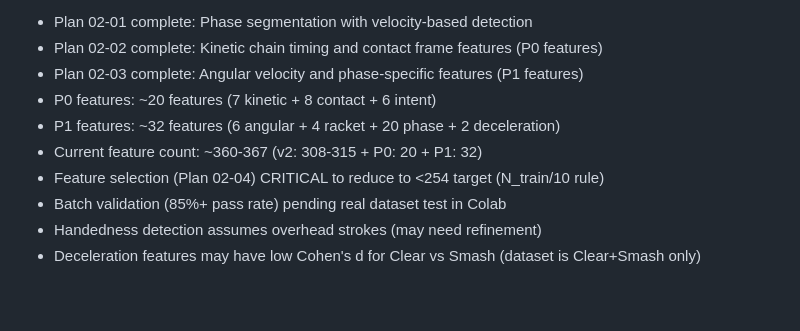
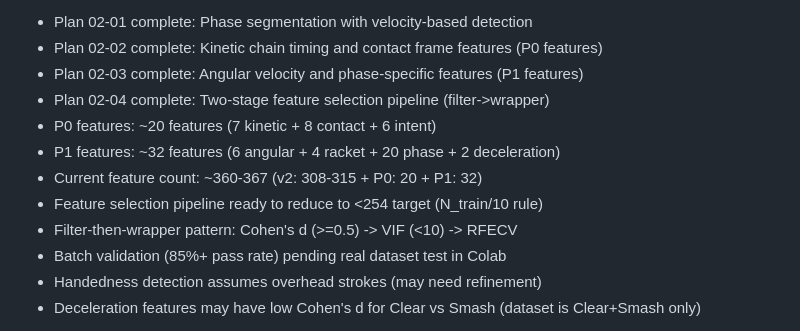
Before and after one commit to paulgk/iti123_v2, a Markdown page: .planning/STATE.md, the part around one of its changes. GitHub-like rendering; blank space fills up the shorter version.

```diff
--- a/.planning/STATE.md
+++ b/.planning/STATE.md
@@ -100,10 +107,12 @@ None yet.
 - Plan 02-01 complete: Phase segmentation with velocity-based detection
 - Plan 02-02 complete: Kinetic chain timing and contact frame features (P0 features)
 - Plan 02-03 complete: Angular velocity and phase-specific features (P1 features)
+- Plan 02-04 complete: Two-stage feature selection pipeline (filter->wrapper)
 - P0 features: ~20 features (7 kinetic + 8 contact + 6 intent)
 - P1 features: ~32 features (6 angular + 4 racket + 20 phase + 2 deceleration)
 - Current feature count: ~360-367 (v2: 308-315 + P0: 20 + P1: 32)
-- Feature selection (Plan 02-04) CRITICAL to reduce to <254 target (N_train/10 rule)
+- Feature selection pipeline ready to reduce to <254 target (N_train/10 rule)
+- Filter-then-wrapper pattern: Cohen's d (>=0.5) -> VIF (<10) -> RFECV
 - Batch validation (85%+ pass rate) pending real dataset test in Colab
 - Handedness detection assumes overhead strokes (may need refinement)
 - Deceleration features may have low Cohen's d for Clear vs Smash (dataset is Clear+Smash only)
```
Also changed, not shown: other parts of .planning/STATE.md (+19 -12 lines), 1 other file.
